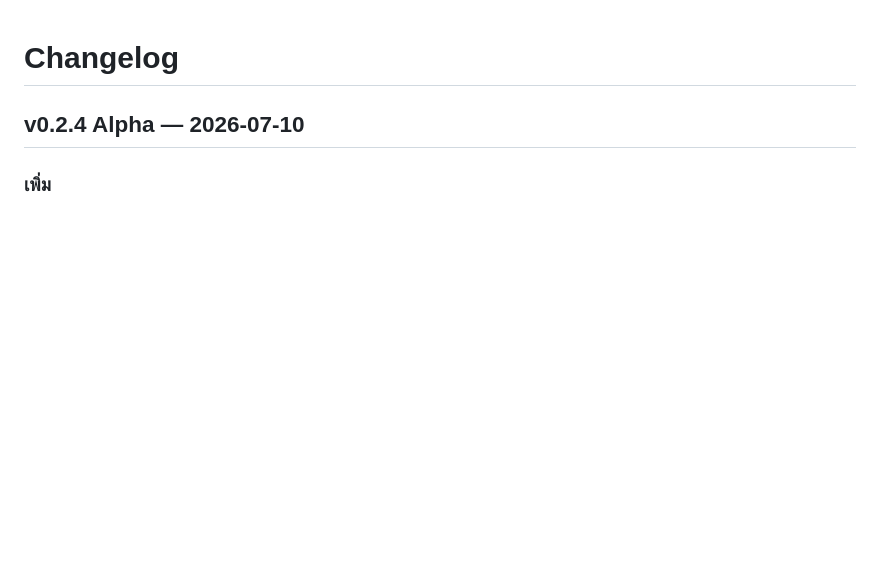
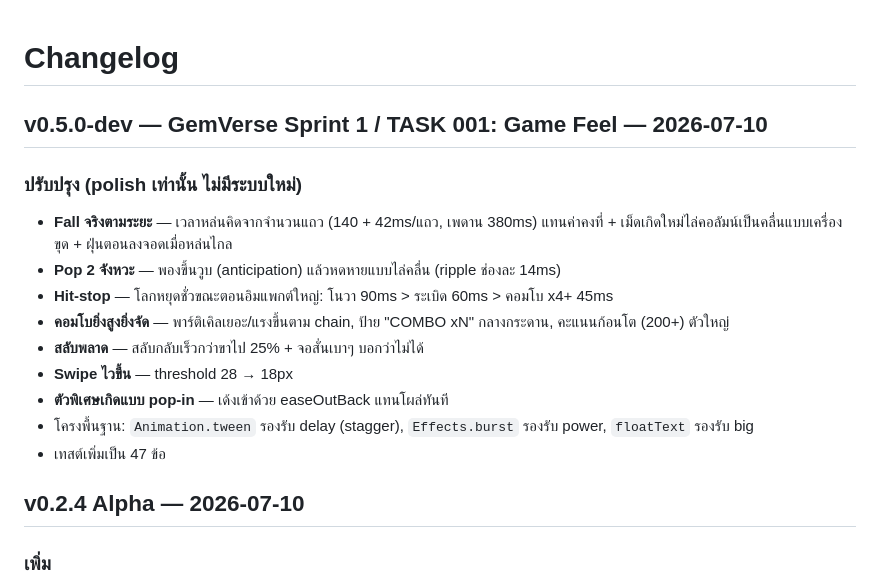
Before and after one commit to markerhz/testcosmicgem, a Markdown page: docs/CHANGELOG.md, the part around the change. Drawn GitHub-style; blank space fills up the shorter version.

Commit message:
Sprint 1 TASK 001 (final): tests → 47, CHANGELOG v0.5.0-dev entry

```diff
--- a/docs/CHANGELOG.md
+++ b/docs/CHANGELOG.md
@@ -1,4 +1,17 @@
 # Changelog
+
+## v0.5.0-dev — GemVerse Sprint 1 / TASK 001: Game Feel — 2026-07-10
+
+### ปรับปรุง (polish เท่านั้น ไม่มีระบบใหม่)
+- **Fall จริงตามระยะ** — เวลาหล่นคิดจากจำนวนแถว (140 + 42ms/แถว, เพดาน 380ms) แทนค่าคงที่ + เม็ดเกิดใหม่ไล่คอลัมน์เป็นคลื่นแบบเครื่องขุด + ฝุ่นตอนลงจอดเมื่อหล่นไกล
+- **Pop 2 จังหวะ** — พองขึ้นวูบ (anticipation) แล้วหดหายแบบไล่คลื่น (ripple ช่องละ 14ms)
+- **Hit-stop** — โลกหยุดชั่วขณะตอนอิมแพกต์ใหญ่: โนวา 90ms > ระเบิด 60ms > คอมโบ x4+ 45ms
+- **คอมโบยิ่งสูงยิ่งจัด** — พาร์ติเคิลเยอะ/แรงขึ้นตาม chain, ป้าย "COMBO xN" กลางกระดาน, คะแนนก้อนโต (200+) ตัวใหญ่
+- **สลับพลาด** — สลับกลับเร็วกว่าขาไป 25% + จอสั่นเบาๆ บอกว่าไม่ได้
+- **Swipe ไวขึ้น** — threshold 28 → 18px
+- **ตัวพิเศษเกิดแบบ pop-in** — เด้งเข้าด้วย easeOutBack แทนโผล่ทันที
+- โครงพื้นฐาน: `Animation.tween` รองรับ delay (stagger), `Effects.burst` รองรับ power, `floatText` รองรับ big
+- เทสต์เพิ่มเป็น 47 ข้อ
 
 ## v0.2.4 Alpha — 2026-07-10
 
```
